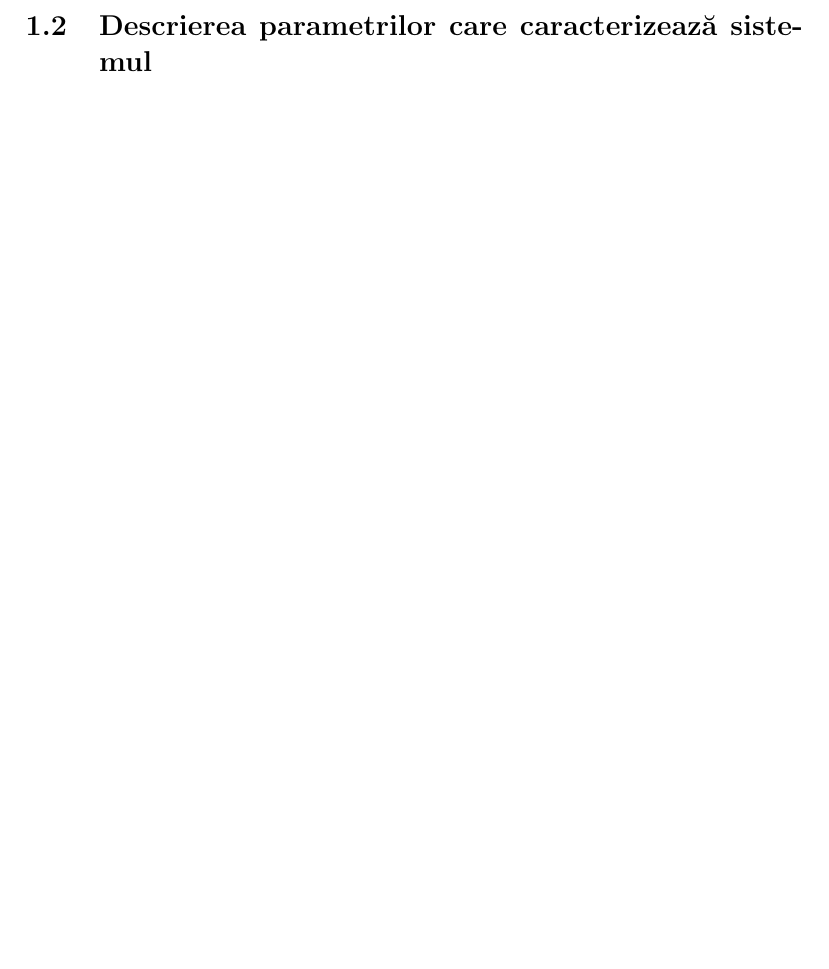
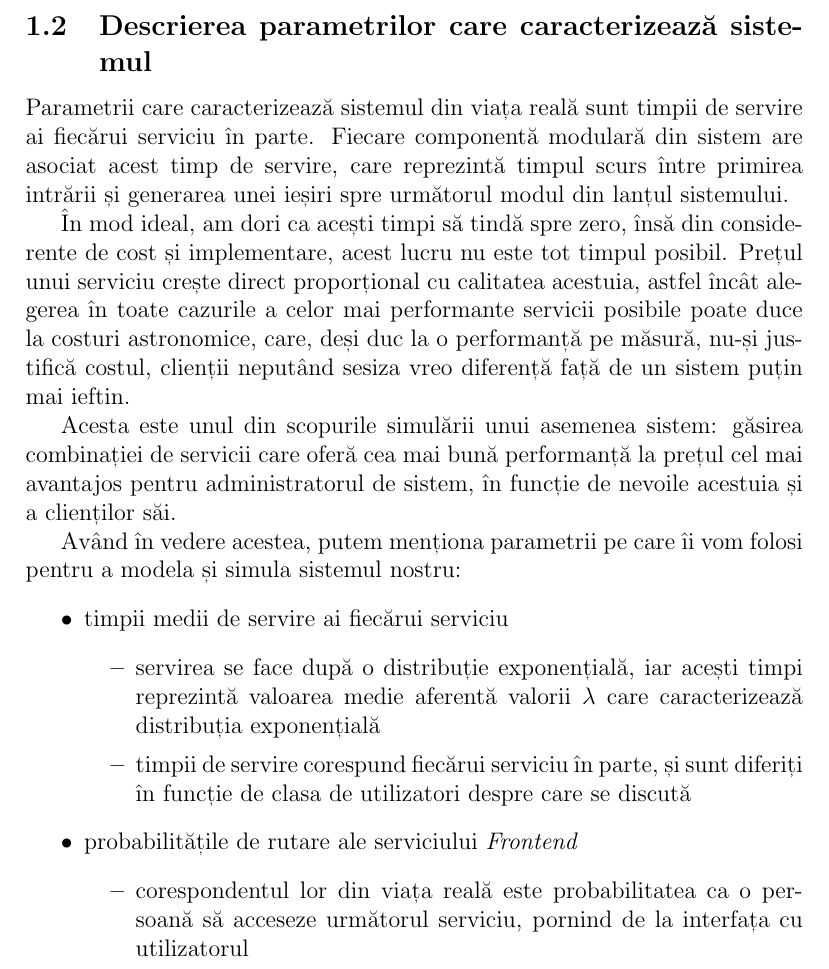
Before and after one commit to TomasBoboi/epsc-proiect, a LaTeX document (documentation/documentation.tex): part of page 4 of 8 before the commit and part of page 4 of 9 after it, cut so that both start at the same text, the shorter picture padded with empty space. Compiled offline with pdfLaTeX.

Commit message:
Documentation updates

```diff
--- a/documentation/documentation.tex
+++ b/documentation/documentation.tex
@@ -3,6 +3,7 @@
 \usepackage{hyperref}
 \usepackage[romanian]{babel}
 \usepackage{graphicx}
+\usepackage{comment}
 
 \usepackage{lipsum}
 
@@ -42,3 +43,20 @@
             \pagebreak
 
         \subsection{Descrierea parametrilor care caracterizează sistemul}
+            Parametrii care caracterizează sistemul din viața reală sunt timpii de servire ai fiecărui serviciu în parte. Fiecare componentă modulară din sistem are asociat acest timp de servire, care reprezintă timpul scurs între primirea intrării și generarea unei ieșiri spre următorul modul din lanțul sistemului.
+
+            În mod ideal, am dori ca acești timpi să tindă spre zero, însă din considerente de cost și implementare, acest lucru nu este tot timpul posibil. Prețul unui serviciu crește direct proporțional cu calitatea acestuia, astfel încât alegerea în toate cazurile a celor mai performante servicii posibile poate duce la costuri astronomice, care, deși duc la o performanță pe măsură, nu-și justifică costul, clienții neputând sesiza vreo diferență față de un sistem puțin mai ieftin.
+
+            Acesta este unul din scopurile simulării unui asemenea sistem: găsirea combinației de servicii care oferă cea mai bună performanță la prețul cel mai avantajos pentru administratorul de sistem, în funcție de nevoile acestuia și a clienților săi.
+
+            Având în vedere acestea, putem menționa parametrii pe care îi vom folosi pentru a modela și simula sistemul nostru:
+            \begin{itemize}
+                \item{timpii medii de servire ai fiecărui serviciu}
+                    \begin{itemize}
+                        \item{servirea se face după o distribuție exponențială, iar acești timpi reprezintă valoarea medie aferentă valorii $\lambda$ care caracterizează distribuția exponențială}
+                        \item{timpii de servire corespund fiecărui serviciu în parte, și sunt diferiți în funcție de clasa de utilizatori despre care se discută}
+                    \end{itemize}
+                \item{probabilitățile de rutare ale serviciului \textit{Frontend}}
+                    \begin{itemize}
+                        \item{corespondentul lor din viața reală este probabilitatea ca o persoană să acceseze următorul serviciu, pornind de la interfața cu utilizatorul}
+                    \end{itemize}
```
Also changed, not shown: documentation/documentation.pdf, documentation/images/architecture.png (added), documentation/documentation.tex (21 more changed lines).
